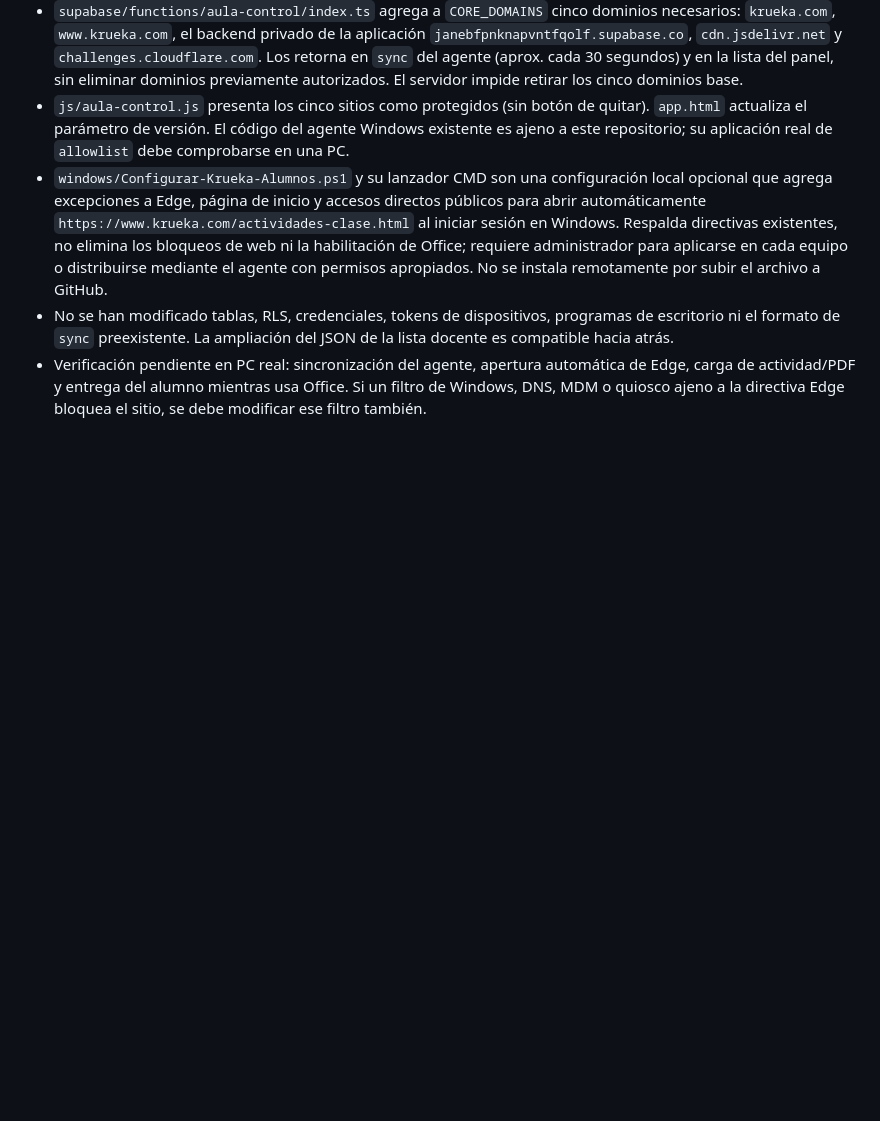
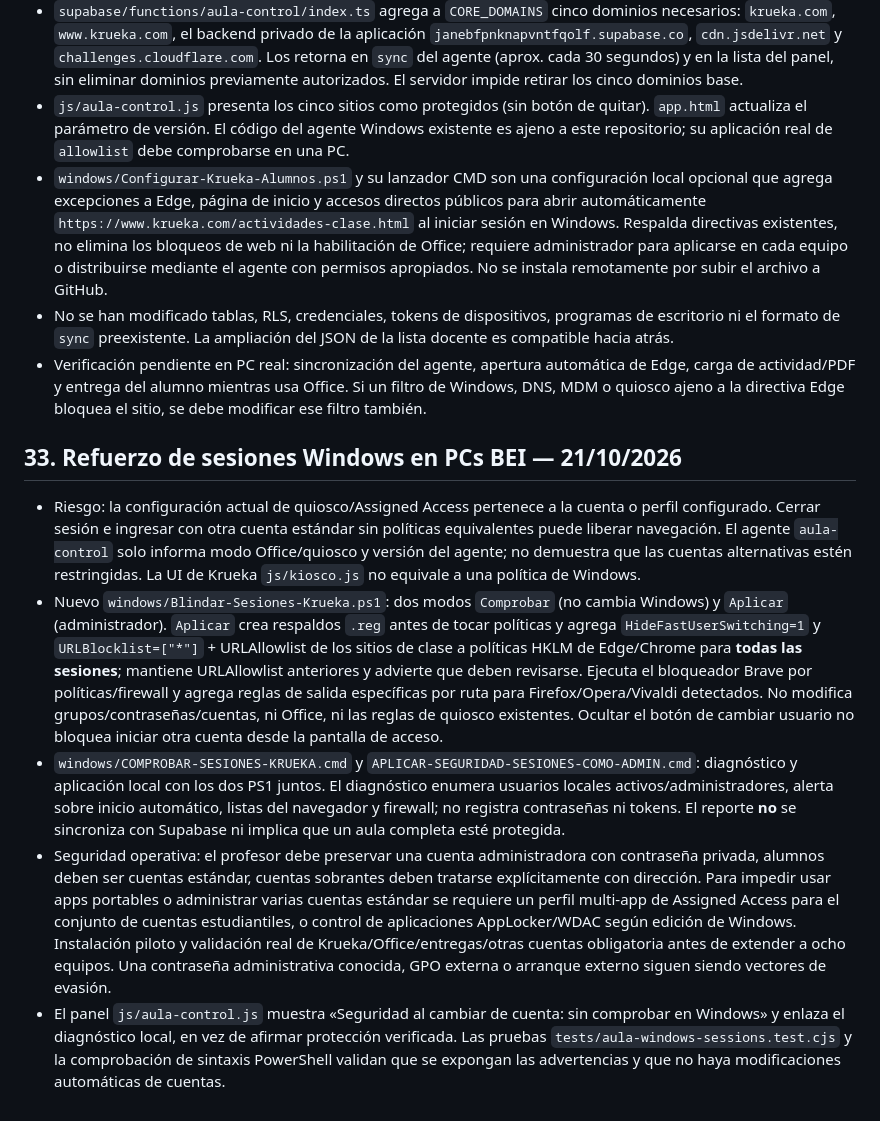
Before and after one commit to naakita/krueka, a Markdown page: ARQUITECTURA.md, the part around the change. Drawn GitHub-style; blank space fills up the shorter version.

Commit message:
docs(architecture): riesgos de sesiones alternas y protección Windows de equipo

```diff
--- a/ARQUITECTURA.md
+++ b/ARQUITECTURA.md
@@ -339,3 +339,12 @@ Las tablas tienen RLS sin acceso directo. Las 112 actividades se distribuyen en
 - `windows/Configurar-Krueka-Alumnos.ps1` y su lanzador CMD son una configuración local opcional que agrega excepciones a Edge, página de inicio y accesos directos públicos para abrir automáticamente `https://www.krueka.com/actividades-clase.html` al iniciar sesión en Windows. Respalda directivas existentes, no elimina los bloqueos de web ni la habilitación de Office; requiere administrador para aplicarse en cada equipo o distribuirse mediante el agente con permisos apropiados. No se instala remotamente por subir el archivo a GitHub.
 - No se han modificado tablas, RLS, credenciales, tokens de dispositivos, programas de escritorio ni el formato de `sync` preexistente. La ampliación del JSON de la lista docente es compatible hacia atrás.
 - Verificación pendiente en PC real: sincronización del agente, apertura automática de Edge, carga de actividad/PDF y entrega del alumno mientras usa Office. Si un filtro de Windows, DNS, MDM o quiosco ajeno a la directiva Edge bloquea el sitio, se debe modificar ese filtro también.
+
+
+## 33. Refuerzo de sesiones Windows en PCs BEI — 21/10/2026
+
+- Riesgo: la configuración actual de quiosco/Assigned Access pertenece a la cuenta o perfil configurado. Cerrar sesión e ingresar con otra cuenta estándar sin políticas equivalentes puede liberar navegación. El agente `aula-control` solo informa modo Office/quiosco y versión del agente; no demuestra que las cuentas alternativas estén restringidas. La UI de Krueka `js/kiosco.js` no equivale a una política de Windows.
+- Nuevo `windows/Blindar-Sesiones-Krueka.ps1`: dos modos `Comprobar` (no cambia Windows) y `Aplicar` (administrador). `Aplicar` crea respaldos `.reg` antes de tocar políticas y agrega `HideFastUserSwitching=1` y `URLBlocklist=["*"]` + URLAllowlist de los sitios de clase a políticas HKLM de Edge/Chrome para **todas las sesiones**; mantiene URLAllowlist anteriores y advierte que deben revisarse. Ejecuta el bloqueador Brave por políticas/firewall y agrega reglas de salida específicas por ruta para Firefox/Opera/Vivaldi detectados. No modifica grupos/contraseñas/cuentas, ni Office, ni las reglas de quiosco existentes. Ocultar el botón de cambiar usuario no bloquea iniciar otra cuenta desde la pantalla de acceso.
+- `windows/COMPROBAR-SESIONES-KRUEKA.cmd` y `APLICAR-SEGURIDAD-SESIONES-COMO-ADMIN.cmd`: diagnóstico y aplicación local con los dos PS1 juntos. El diagnóstico enumera usuarios locales activos/administradores, alerta sobre inicio automático, listas del navegador y firewall; no registra contraseñas ni tokens. El reporte **no** se sincroniza con Supabase ni implica que un aula completa esté protegida.
+- Seguridad operativa: el profesor debe preservar una cuenta administradora con contraseña privada, alumnos deben ser cuentas estándar, cuentas sobrantes deben tratarse explícitamente con dirección. Para impedir usar apps portables o administrar varias cuentas estándar se requiere un perfil multi-app de Assigned Access para el conjunto de cuentas estudiantiles, o control de aplicaciones AppLocker/WDAC según edición de Windows. Instalación piloto y validación real de Krueka/Office/entregas/otras cuentas obligatoria antes de extender a ocho equipos. Una contraseña administrativa conocida, GPO externa o arranque externo siguen siendo vectores de evasión.
+- El panel `js/aula-control.js` muestra «Seguridad al cambiar de cuenta: sin comprobar en Windows» y enlaza el diagnóstico local, en vez de afirmar protección verificada. Las pruebas `tests/aula-windows-sessions.test.cjs` y la comprobación de sintaxis PowerShell validan que se expongan las advertencias y que no haya modificaciones automáticas de cuentas.
```
